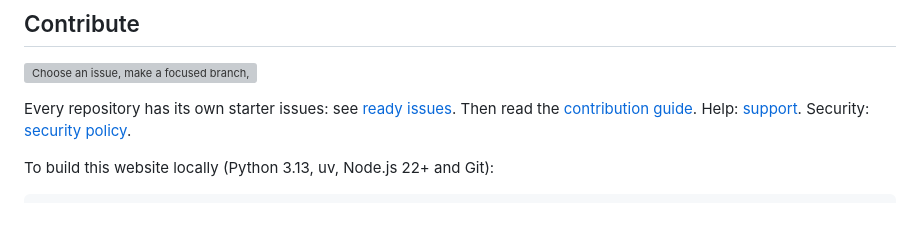
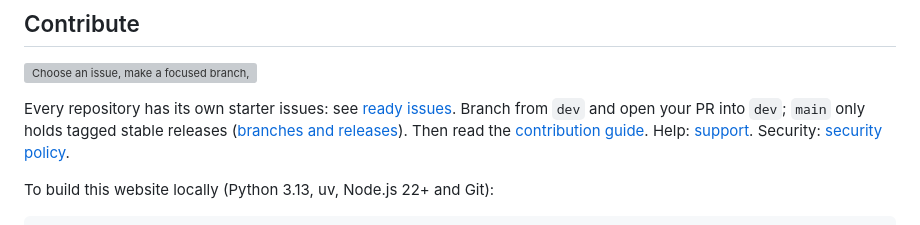
Before and after one commit to adidshaft/grok-gadgets, a Markdown page: README.md, the part around the change. Drawn GitHub-style; grey boxes are pictures that could not be loaded.

```diff
--- a/README.md
+++ b/README.md
@@ -55,6 +55,7 @@ Bugs and proposals go to [GitHub Issues](https://github.com/adidshaft/grok-gadge
 ![Choose an issue, make a focused branch, run checks, then open a pull request for review.](docs/visuals/contribution.svg)
 
 Every repository has its own starter issues: see [ready issues](docs/contributing/ready-issues.md).
+Branch from `dev` and open your PR into `dev`; `main` only holds tagged stable releases ([branches and releases](CONTRIBUTING.md#branches-and-releases)).
 Then read the [contribution guide](CONTRIBUTING.md). Help: [support](SUPPORT.md). Security:
 [security policy](SECURITY.md).
 
```
Also changed, not shown: CONTRIBUTING.md (+33 -6 lines).
